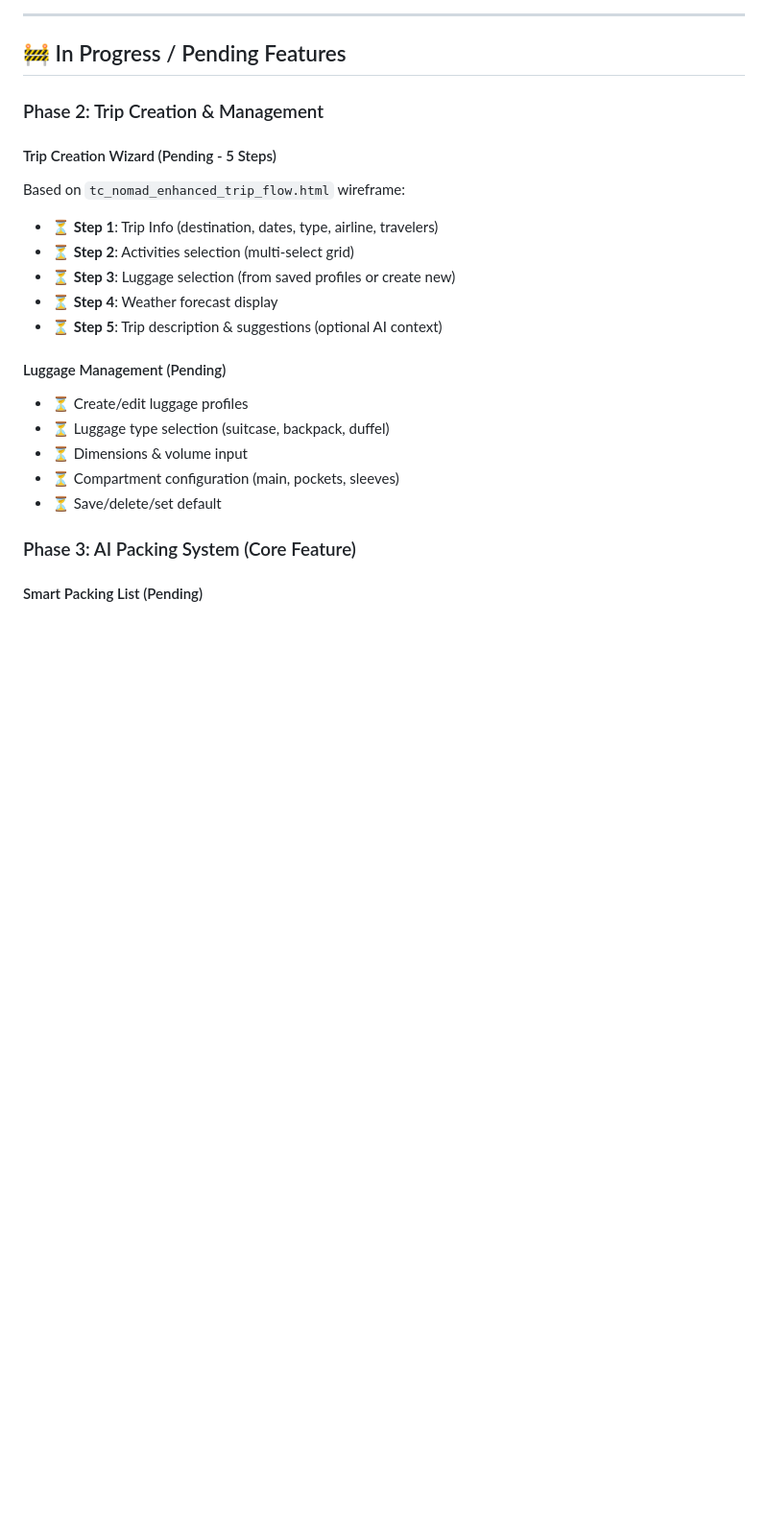
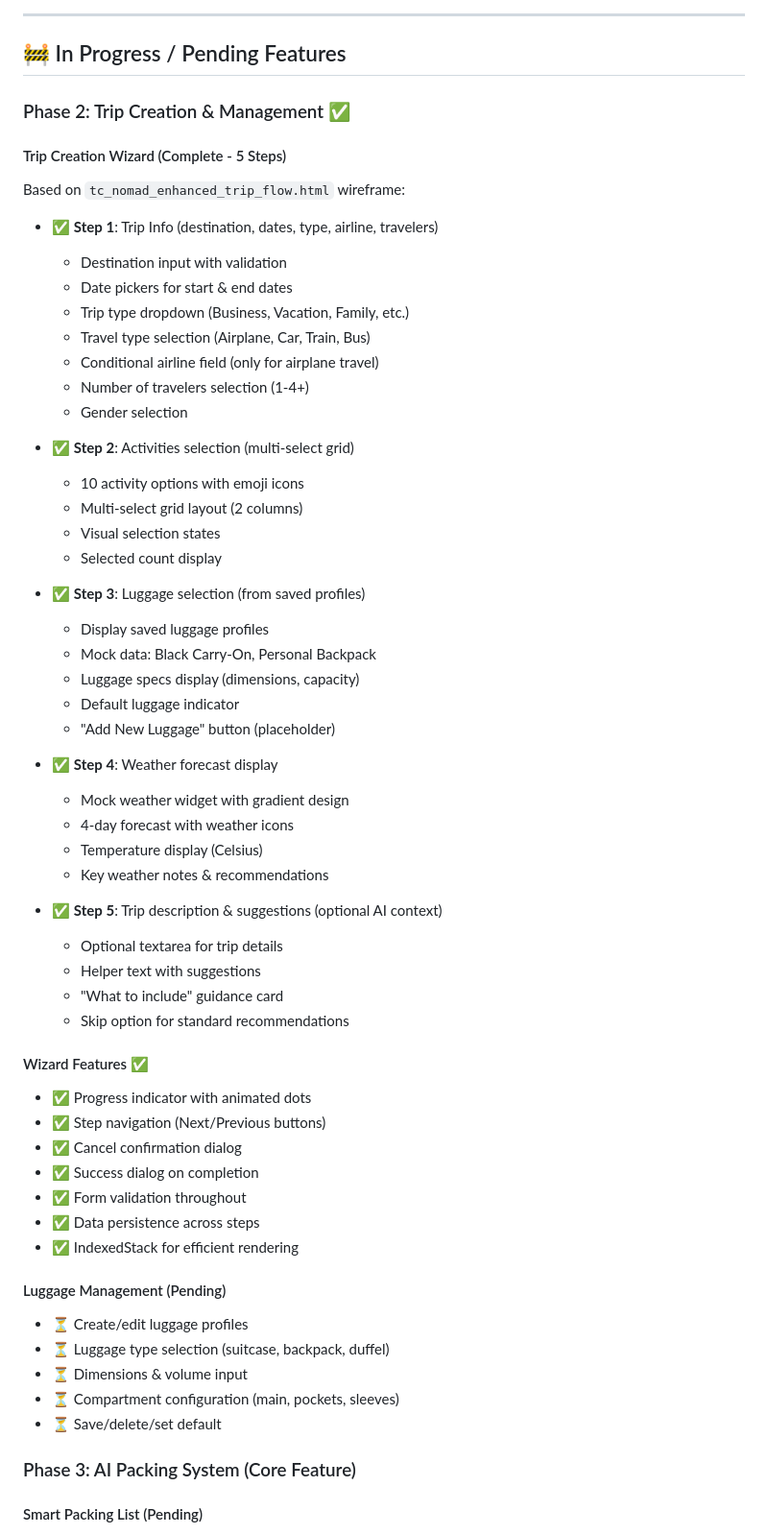
Before and after one commit to Chalapchi/tc-nomad-prototype, a Markdown page: tc_nomad_app/PROJECT_STATUS.md, the part around one of its changes. Shown at 96% size. Drawn GitHub-style; blank space fills up the shorter version.

Commit message:
docs: Update PROJECT_STATUS - Phase 2 Complete (60% overall progress)

```diff
--- a/tc_nomad_app/PROJECT_STATUS.md
+++ b/tc_nomad_app/PROJECT_STATUS.md
@@ -90,15 +90,52 @@ All models created with **Freezed** for immutability:
 
 ## 🚧 In Progress / Pending Features
 
-### Phase 2: Trip Creation & Management
+### Phase 2: Trip Creation & Management ✅
 
-#### Trip Creation Wizard (Pending - 5 Steps)
+#### Trip Creation Wizard (Complete - 5 Steps)
 Based on `tc_nomad_enhanced_trip_flow.html` wireframe:
-- ⏳ **Step 1**: Trip Info (destination, dates, type, airline, travelers)
-- ⏳ **Step 2**: Activities selection (multi-select grid)
-- ⏳ **Step 3**: Luggage selection (from saved profiles or create new)
-- ⏳ **Step 4**: Weather forecast display
-- ⏳ **Step 5**: Trip description & suggestions (optional AI context)
+- ✅ **Step 1**: Trip Info (destination, dates, type, airline, travelers)
+  - Destination input with validation
+  - Date pickers for start & end dates
+  - Trip type dropdown (Business, Vacation, Family, etc.)
+  - Travel type selection (Airplane, Car, Train, Bus)
+  - Conditional airline field (only for airplane travel)
+  - Number of travelers selection (1-4+)
+  - Gender selection
+
+- ✅ **Step 2**: Activities selection (multi-select grid)
+  - 10 activity options with emoji icons
+  - Multi-select grid layout (2 columns)
+  - Visual selection states
+  - Selected count display
+
+- ✅ **Step 3**: Luggage selection (from saved profiles)
+  - Display saved luggage profiles
+  - Mock data: Black Carry-On, Personal Backpack
+  - Luggage specs display (dimensions, capacity)
+  - Default luggage indicator
+  - "Add New Luggage" button (placeholder)
+
+- ✅ **Step 4**: Weather forecast display
+  - Mock weather widget with gradient design
+  - 4-day forecast with weather icons
+  - Temperature display (Celsius)
+  - Key weather notes & recommendations
+
+- ✅ **Step 5**: Trip description & suggestions (optional AI context)
+  - Optional textarea for trip details
+  - Helper text with suggestions
+  - "What to include" guidance card
+  - Skip option for standard recommendations
+
+#### Wizard Features ✅
+- ✅ Progress indicator with animated dots
+- ✅ Step navigation (Next/Previous buttons)
+- ✅ Cancel confirmation dialog
+- ✅ Success dialog on completion
+- ✅ Form validation throughout
+- ✅ Data persistence across steps
+- ✅ IndexedStack for efficient rendering
 
 #### Luggage Management (Pending)
 - ⏳ Create/edit luggage profiles
```
Also changed, not shown: other parts of tc_nomad_app/PROJECT_STATUS.md (+21 -22 lines).
